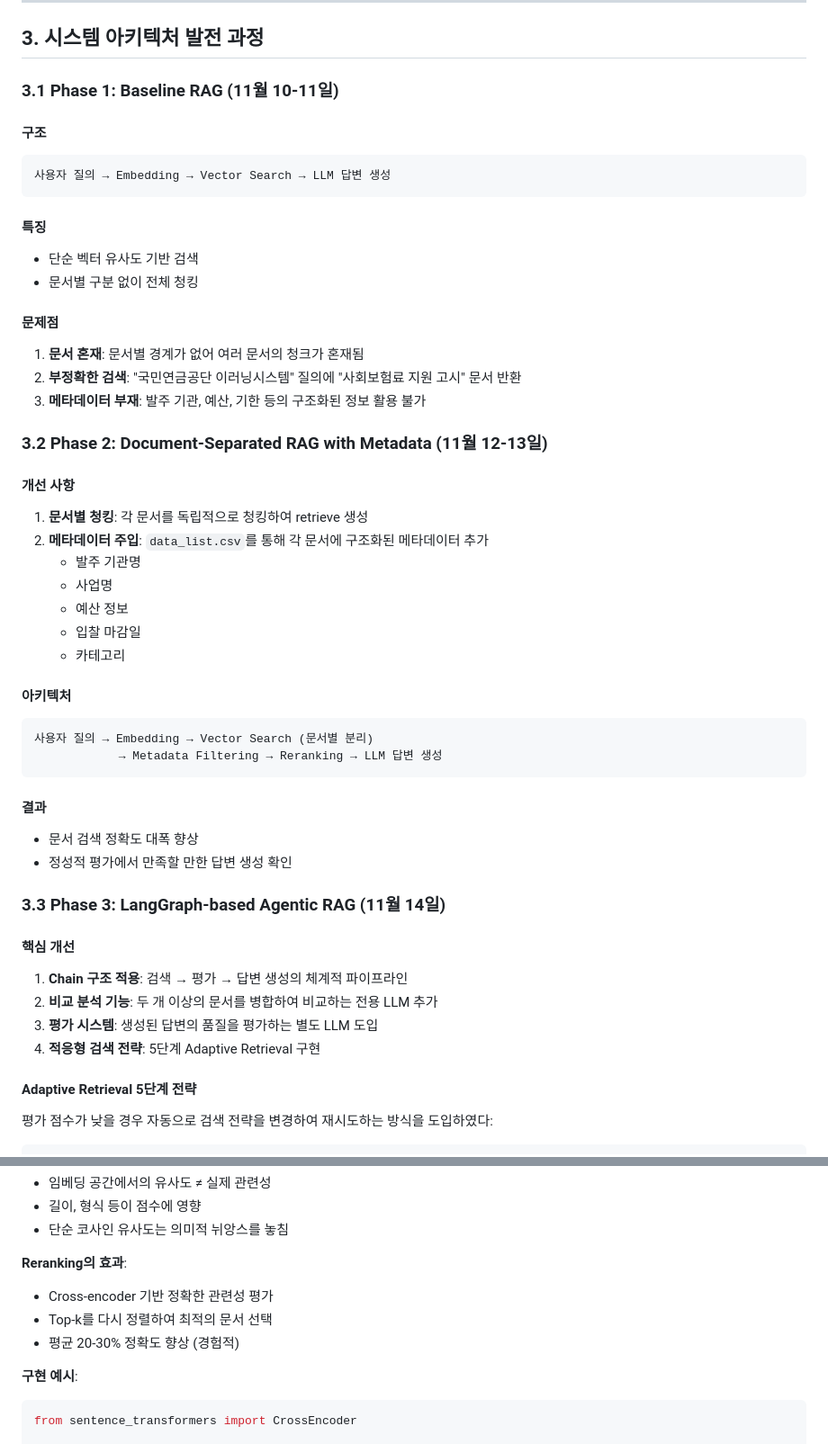
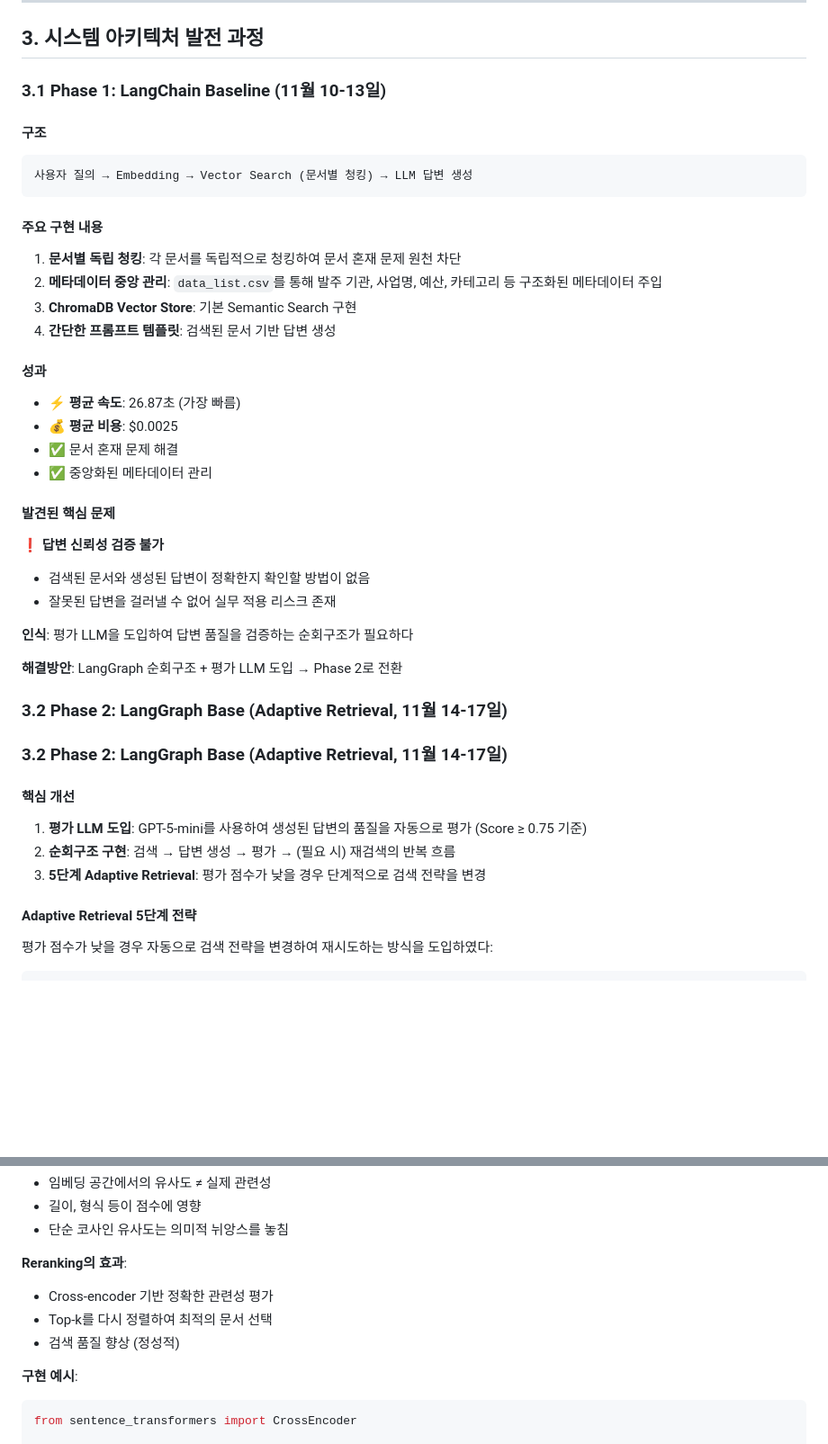
Before and after one commit to cmustard7/codeit_ai_rfp_rag_assistant, a Markdown page: LHS.md, 2 parts joined by grey strips. Shown: that part at 90% size. Rendered like a GitHub page; blank space fills up the shorter version.

````diff
--- a/LHS.md
+++ b/LHS.md
@@ -104,50 +104,42 @@
 
 ## 3. 시스템 아키텍처 발전 과정
 
-### 3.1 Phase 1: Baseline RAG (11월 10-11일)
+### 3.1 Phase 1: LangChain Baseline (11월 10-13일)
 
 #### 구조
 ```
-사용자 질의 → Embedding → Vector Search → LLM 답변 생성
+사용자 질의 → Embedding → Vector Search (문서별 청킹) → LLM 답변 생성
 ```
 
-#### 특징
-- 단순 벡터 유사도 기반 검색
-- 문서별 구분 없이 전체 청킹
+#### 주요 구현 내용
+1. **문서별 독립 청킹**: 각 문서를 독립적으로 청킹하여 문서 혼재 문제 원천 차단
+2. **메타데이터 중앙 관리**: `data_list.csv`를 통해 발주 기관, 사업명, 예산, 카테고리 등 구조화된 메타데이터 주입
+3. **ChromaDB Vector Store**: 기본 Semantic Search 구현
+4. **간단한 프롬프트 템플릿**: 검색된 문서 기반 답변 생성
 
-#### 문제점
-1. **문서 혼재**: 문서별 경계가 없어 여러 문서의 청크가 혼재됨
-2. **부정확한 검색**: "국민연금공단 이러닝시스템" 질의에 "사회보험료 지원 고시" 문서 반환
-3. **메타데이터 부재**: 발주 기관, 예산, 기한 등의 구조화된 정보 활용 불가
+#### 성과
+- ⚡ **평균 속도**: 26.87초 (가장 빠름)
+- 💰 **평균 비용**: $0.0025
+- ✅ 문서 혼재 문제 해결
+- ✅ 중앙화된 메타데이터 관리
 
-### 3.2 Phase 2: Document-Separated RAG with Metadata (11월 12-13일)
+#### 발견된 핵심 문제
+**❗ 답변 신뢰성 검증 불가**
+- 검색된 문서와 생성된 답변이 정확한지 확인할 방법이 없음
+- 잘못된 답변을 걸러낼 수 없어 실무 적용 리스크 존재
 
-#### 개선 사항
-1. **문서별 청킹**: 각 문서를 독립적으로 청킹하여 retrieve 생성
-2. **메타데이터 주입**: `data_list.csv`를 통해 각 문서에 구조화된 메타데이터 추가
-   - 발주 기관명
-   - 사업명
-   - 예산 정보
-   - 입찰 마감일
-   - 카테고리
+**인식**: 평가 LLM을 도입하여 답변 품질을 검증하는 순회구조가 필요하다
 
-#### 아키텍처
-```
-사용자 질의 → Embedding → Vector Search (문서별 분리)
-            → Metadata Filtering → Reranking → LLM 답변 생성
-```
+**해결방안**: LangGraph 순회구조 + 평가 LLM 도입 → Phase 2로 전환
 
-#### 결과
-- 문서 검색 정확도 대폭 향상
-- 정성적 평가에서 만족할 만한 답변 생성 확인
+### 3.2 Phase 2: LangGraph Base (Adaptive Retrieval, 11월 14-17일)
 
-### 3.3 Phase 3: LangGraph-based Agentic RAG (11월 14일)
+### 3.2 Phase 2: LangGraph Base (Adaptive Retrieval, 11월 14-17일)
 
 #### 핵심 개선
-1. **Chain 구조 적용**: 검색 → 평가 → 답변 생성의 체계적 파이프라인
-2. **비교 분석 기능**: 두 개 이상의 문서를 병합하여 비교하는 전용 LLM 추가
-3. **평가 시스템**: 생성된 답변의 품질을 평가하는 별도 LLM 도입
-4. **적응형 검색 전략**: 5단계 Adaptive Retrieval 구현
+1. **평가 LLM 도입**: GPT-5-mini를 사용하여 생성된 답변의 품질을 자동으로 평가 (Score ≥ 0.75 기준)
+2. **순회구조 구현**: 검색 → 답변 생성 → 평가 → (필요 시) 재검색의 반복 흐름
+3. **5단계 Adaptive Retrieval**: 평가 점수가 낮을 경우 단계적으로 검색 전략을 변경
 
 #### Adaptive Retrieval 5단계 전략
 
@@ -842,7 +854,7 @@ def normalize_text(text):
 **Reranking의 효과**:
 - Cross-encoder 기반 정확한 관련성 평가
 - Top-k를 다시 정렬하여 최적의 문서 선택
-- 평균 20-30% 정확도 향상 (경험적)
+- 검색 품질 향상 (정성적)
 
 **구현 예시**:
 ```python
````
Also changed, not shown: other parts of LHS.md (+67 -47 lines).
